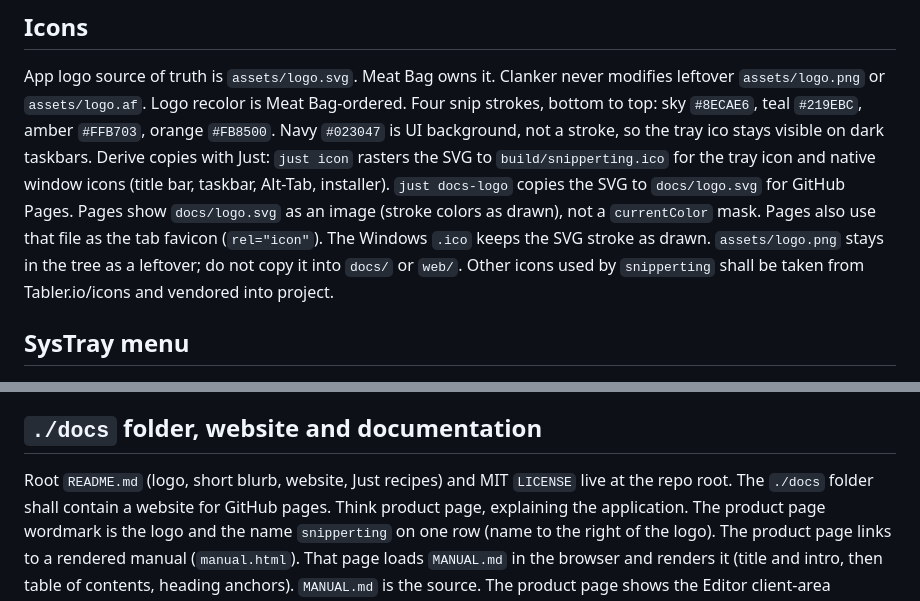
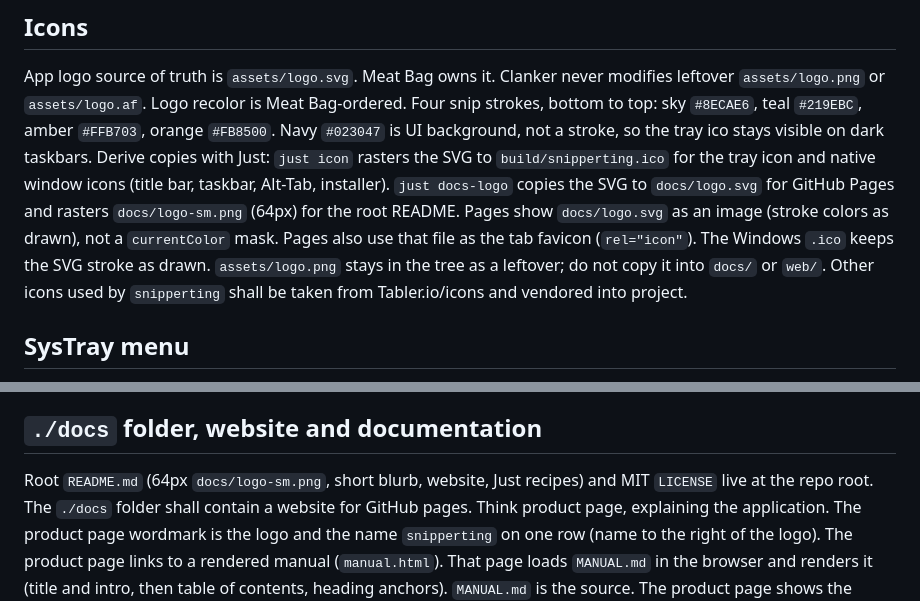
Before and after one commit to iamtew/snipperting, a Markdown page: docs/app-spec.md, 2 parts joined by grey strips. GitHub-like rendering.

```diff
--- a/docs/app-spec.md
+++ b/docs/app-spec.md
@@ -11,7 +11,7 @@ Config JSON is generated by application on first startup, it's not shipped.
 
 ## Icons
 App logo source of truth is `assets/logo.svg`. Meat Bag owns it. Clanker never modifies leftover `assets/logo.png` or `assets/logo.af`. Logo recolor is Meat Bag-ordered. Four snip strokes, bottom to top: sky `#8ECAE6`, teal `#219EBC`, amber `#FFB703`, orange `#FB8500`. Navy `#023047` is UI background, not a stroke, so the tray ico stays visible on dark taskbars.
-Derive copies with Just: `just icon` rasters the SVG to `build/snipperting.ico` for the tray icon and native window icons (title bar, taskbar, Alt-Tab, installer). `just docs-logo` copies the SVG to `docs/logo.svg` for GitHub Pages. Pages show `docs/logo.svg` as an image (stroke colors as drawn), not a `currentColor` mask. Pages also use that file as the tab favicon (`rel="icon"`). The Windows `.ico` keeps the SVG stroke as drawn.
+Derive copies with Just: `just icon` rasters the SVG to `build/snipperting.ico` for the tray icon and native window icons (title bar, taskbar, Alt-Tab, installer). `just docs-logo` copies the SVG to `docs/logo.svg` for GitHub Pages and rasters `docs/logo-sm.png` (64px) for the root README. Pages show `docs/logo.svg` as an image (stroke colors as drawn), not a `currentColor` mask. Pages also use that file as the tab favicon (`rel="icon"`). The Windows `.ico` keeps the SVG stroke as drawn.
 `assets/logo.png` stays in the tree as a leftover; do not copy it into `docs/` or `web/`.
 Other icons used by `snipperting` shall be taken from Tabler.io/icons and vendored into project.
 
@@ -119,7 +119,7 @@ Subfolders are displayed folded, can be unfolded to view items, are indented in
 Empty data dir shows an empty-state line.
 
 ## `./docs` folder, website and documentation
-Root `README.md` (logo, short blurb, website, Just recipes) and MIT `LICENSE` live at the repo root.
+Root `README.md` (64px `docs/logo-sm.png`, short blurb, website, Just recipes) and MIT `LICENSE` live at the repo root.
 The `./docs` folder shall contain a website for GitHub pages.
 Think product page, explaining the application.
 The product page wordmark is the logo and the name `snipperting` on one row (name to the right of the logo).
```
Also changed, not shown: AGENTS.md (+2 -2 lines), README.md (+1 -1 lines), docs/logo-sm.png (added), 1 other file.
